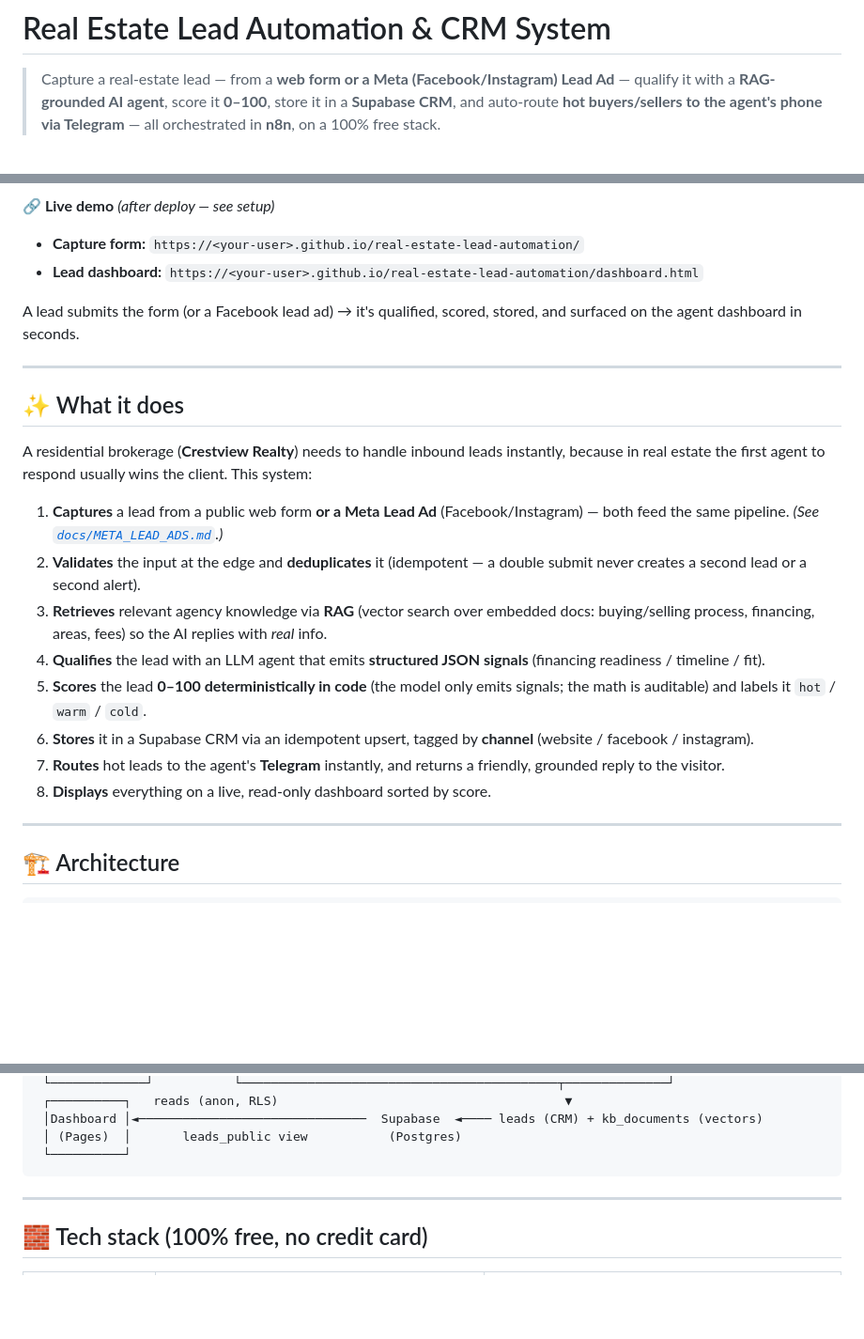
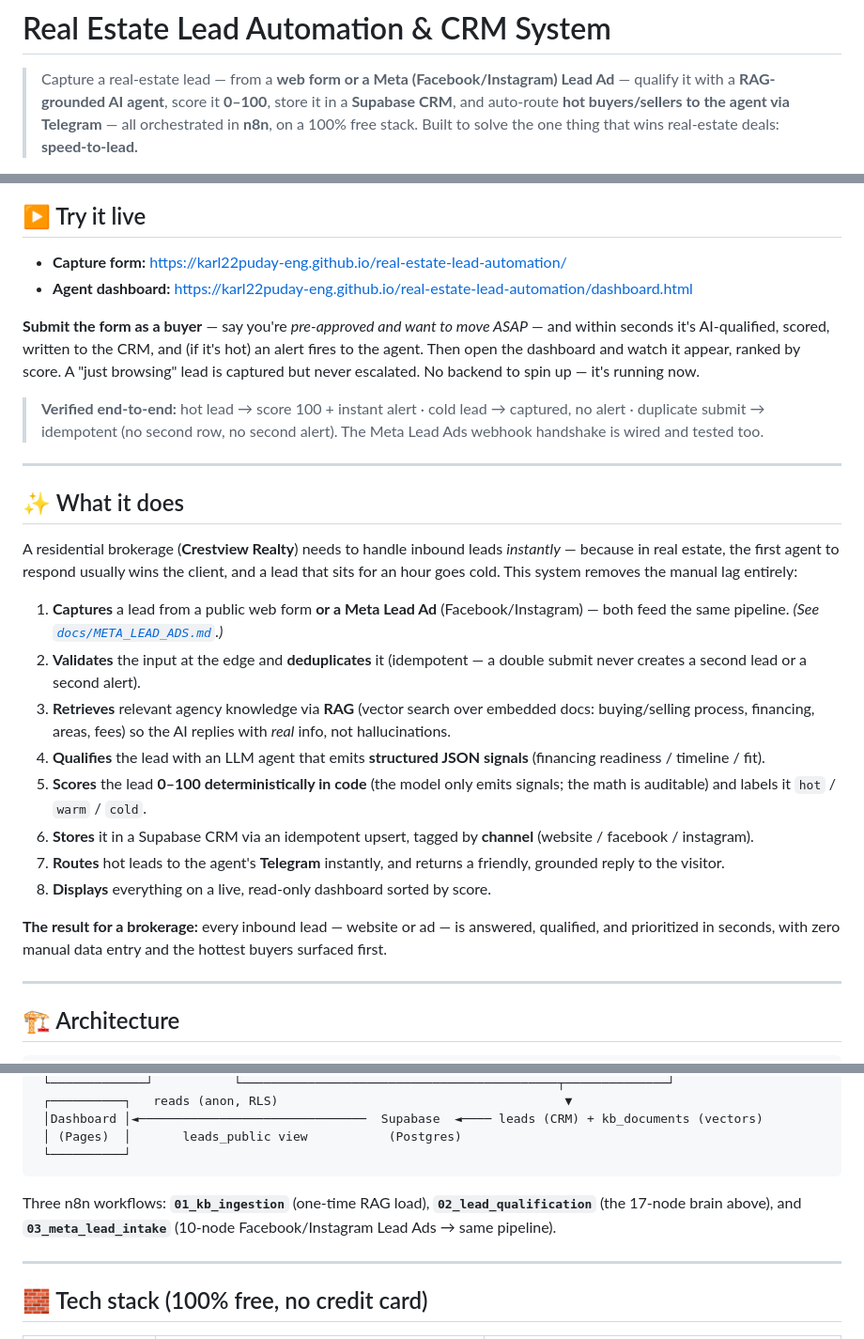
Before and after one commit to karl22puday-eng/real-estate-lead-automation, a Markdown page: README.md, 3 parts joined by grey strips. Shown at 94% size. GitHub-like rendering; blank space fills up the shorter version.

Commit message:
Improve README: lead with live verified demo + business framing
Co-Authored-By: Claude Opus 4.8 (1M context) <noreply@anthropic.com>

````diff
--- a/README.md
+++ b/README.md
@@ -2,7 +2,8 @@
 
 > Capture a real-estate lead — from a **web form or a Meta (Facebook/Instagram) Lead Ad** —
 > qualify it with a **RAG-grounded AI agent**, score it **0–100**, store it in a **Supabase
-> CRM**, and auto-route **hot buyers/sellers to the agent's phone via Telegram** — all
-> orchestrated in **n8n**, on a 100% free stack.
+> CRM**, and auto-route **hot buyers/sellers to the agent via Telegram** — all orchestrated in
+> **n8n**, on a 100% free stack. Built to solve the one thing that wins real-estate deals:
+> **speed-to-lead.**
 
 <p>
@@ -14,35 +16,47 @@
   <img alt="RAG" src="https://img.shields.io/badge/RAG-vector_search-8b7cff" />
 </p>
 
-**🔗 Live demo** *(after deploy — see setup)*
-- **Capture form:** `https://<your-user>.github.io/real-estate-lead-automation/`
-- **Lead dashboard:** `https://<your-user>.github.io/real-estate-lead-automation/dashboard.html`
+## ▶ Try it live
 
-A lead submits the form (or a Facebook lead ad) → it's qualified, scored, stored, and
-surfaced on the agent dashboard in seconds.
+- **Capture form:** https://karl22puday-eng.github.io/real-estate-lead-automation/
+- **Agent dashboard:** https://karl22puday-eng.github.io/real-estate-lead-automation/dashboard.html
+
+**Submit the form as a buyer** — say you're *pre-approved and want to move ASAP* — and within
+seconds it's AI-qualified, scored, written to the CRM, and (if it's hot) an alert fires to the
+agent. Then open the dashboard and watch it appear, ranked by score. A "just browsing" lead is
+captured but never escalated. No backend to spin up — it's running now.
+
+> **Verified end-to-end:** hot lead → score 100 + instant alert · cold lead → captured, no
+> alert · duplicate submit → idempotent (no second row, no second alert). The Meta Lead Ads
+> webhook handshake is wired and tested too.
 
 ---
 
 ## ✨ What it does
 
-A residential brokerage (**Crestview Realty**) needs to handle inbound leads instantly,
-because in real estate the first agent to respond usually wins the client. This system:
+A residential brokerage (**Crestview Realty**) needs to handle inbound leads *instantly* —
+because in real estate, the first agent to respond usually wins the client, and a lead that
+sits for an hour goes cold. This system removes the manual lag entirely:
 
 1. **Captures** a lead from a public web form **or a Meta Lead Ad** (Facebook/Instagram) —
    both feed the same pipeline. *(See [`docs/META_LEAD_ADS.md`](docs/META_LEAD_ADS.md).)*
-2. **Validates** the input at the edge and **deduplicates** it (idempotent — a double
-   submit never creates a second lead or a second alert).
+2. **Validates** the input at the edge and **deduplicates** it (idempotent — a double submit
+   never creates a second lead or a second alert).
 3. **Retrieves** relevant agency knowledge via **RAG** (vector search over embedded docs:
-   buying/selling process, financing, areas, fees) so the AI replies with *real* info.
-4. **Qualifies** the lead with an LLM agent that emits **structured JSON signals**
-   (financing readiness / timeline / fit).
-5. **Scores** the lead **0–100 deterministically in code** (the model only emits signals;
-   the math is auditable) and labels it `hot` / `warm` / `cold`.
-6. **Stores** it in a Supabase CRM via an idempotent upsert, tagged by **channel**
-   (website / facebook / instagram).
-7. **Routes** hot leads to the agent's **Telegram** instantly, and returns a friendly,
-   grounded reply to the visitor.
+   buying/selling process, financing, areas, fees) so the AI replies with *real* info, not
+   hallucinations.
+4. **Qualifies** the lead with an LLM agent that emits **structured JSON signals** (financing
+   readiness / timeline / fit).
+5. **Scores** the lead **0–100 deterministically in code** (the model only emits signals; the
+   math is auditable) and labels it `hot` / `warm` / `cold`.
+6. **Stores** it in a Supabase CRM via an idempotent upsert, tagged by **channel** (website /
+   facebook / instagram).
+7. **Routes** hot leads to the agent's **Telegram** instantly, and returns a friendly, grounded
+   reply to the visitor.
 8. **Displays** everything on a live, read-only dashboard sorted by score.
+
+**The result for a brokerage:** every inbound lead — website or ad — is answered, qualified,
+and prioritized in seconds, with zero manual data entry and the hottest buyers surfaced first.
 
 ---
 
@@ -63,6 +77,10 @@ because in real estate the first agent to respond usually wins the client. This
  │ (Pages)  │       leads_public view           (Postgres)
  └──────────┘
 ```
+
+Three n8n workflows: **`01_kb_ingestion`** (one-time RAG load), **`02_lead_qualification`** (the
+17-node brain above), and **`03_meta_lead_intake`** (10-node Facebook/Instagram Lead Ads → same
+pipeline).
 
 ---
 
````
Also changed, not shown: other parts of README.md (+45 -43 lines).
